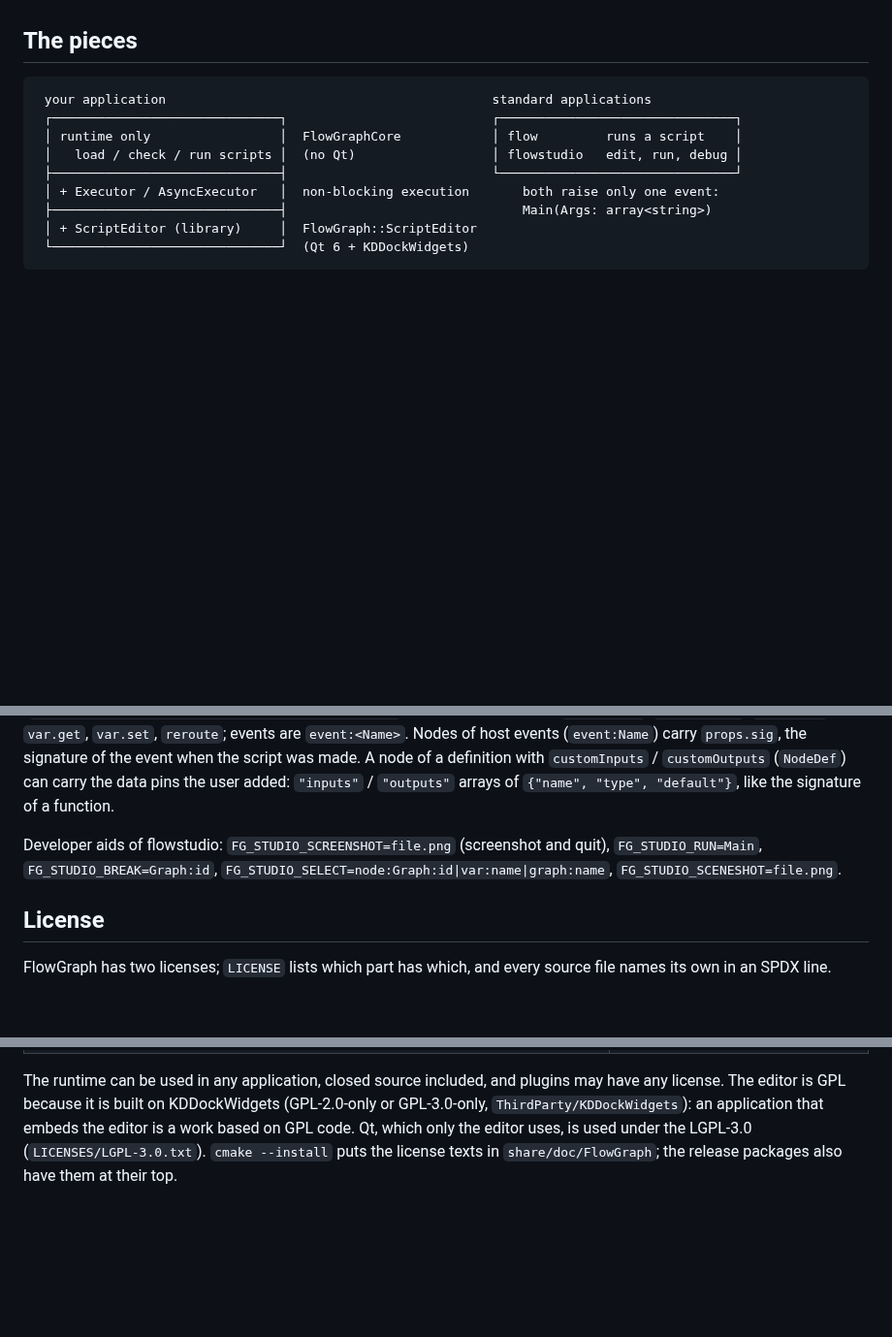
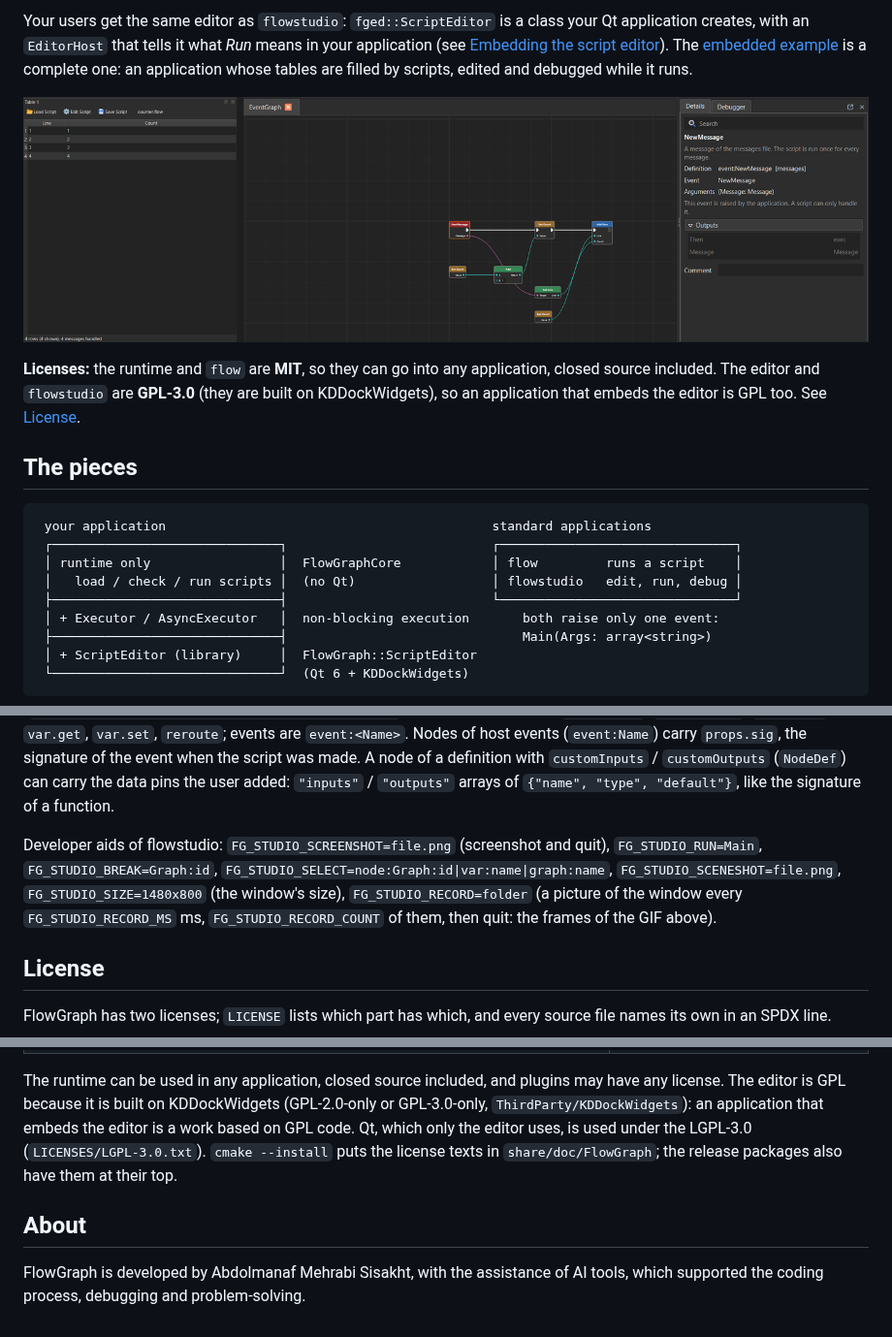
Before and after one commit to MehrabiManaf/FlowGraph, a Markdown page: README.md, 3 parts joined by grey strips. Shown at 97% size. Rendered like a GitHub page; pictures changed too: Docs/Images/embedded.png (added); blank space fills up the shorter version.

```diff
--- a/README.md
+++ b/README.md
@@ -6,3 +43,13 @@ and can call into your own reflected C++ classes.
+Your users get the same editor as `flowstudio`: `fged::ScriptEditor` is a class your Qt application creates, with an
+`EditorHost` that tells it what *Run* means in your application (see [Embedding the script editor](#embedding-the-script-editor)).
+The [embedded example](Examples/Embedded) is a complete one: an application whose tables are filled by scripts, edited and
+debugged while it runs.
+
+![An application and its script editor: the table on the left is filled by the script on the right](Docs/Images/embedded.png)
+
+**Licenses:** the runtime and `flow` are **MIT**, so they can go into any application, closed source included. The editor and
+`flowstudio` are **GPL-3.0** (they are built on KDDockWidgets), so an application that embeds the editor is GPL too. See
+[License](#license).
 
 ## The pieces
 
@@ -380,7 +427,9 @@ signature of the event when the script was made. A node of a definition with `cu
 the data pins the user added: `"inputs"` / `"outputs"` arrays of `{"name", "type", "default"}`, like the signature of a function.
 
 Developer aids of flowstudio: `FG_STUDIO_SCREENSHOT=file.png` (screenshot and quit), `FG_STUDIO_RUN=Main`,
-`FG_STUDIO_BREAK=Graph:id`, `FG_STUDIO_SELECT=node:Graph:id|var:name|graph:name`, `FG_STUDIO_SCENESHOT=file.png`.
+`FG_STUDIO_BREAK=Graph:id`, `FG_STUDIO_SELECT=node:Graph:id|var:name|graph:name`, `FG_STUDIO_SCENESHOT=file.png`,
+`FG_STUDIO_SIZE=1480x800` (the window's size), `FG_STUDIO_RECORD=folder` (a picture of the window every `FG_STUDIO_RECORD_MS`
+ms, `FG_STUDIO_RECORD_COUNT` of them, then quit: the frames of the GIF above).
 
 ## License
 
@@ -395,3 +444,8 @@ The runtime can be used in any application, closed source included, and plugins
 because it is built on KDDockWidgets (GPL-2.0-only or GPL-3.0-only, `ThirdParty/KDDockWidgets`): an application that embeds
 the editor is a work based on GPL code. Qt, which only the editor uses, is used under the LGPL-3.0 (`LICENSES/LGPL-3.0.txt`).
 `cmake --install` puts the license texts in `share/doc/FlowGraph`; the release packages also have them at their top.
+
+## About
+
+FlowGraph is developed by Abdolmanaf Mehrabi Sisakht, with the assistance of AI tools, which supported the coding process,
+debugging and problem-solving.
```
Also changed, not shown: other parts of README.md (+40 -3 lines), CONTRIBUTING.md (added, +49 -0 lines), Docs/Images/debugger.png (added), Docs/Images/flowstudio.gif (added), Docs/Images/social-preview.png (added), 9 other files.
